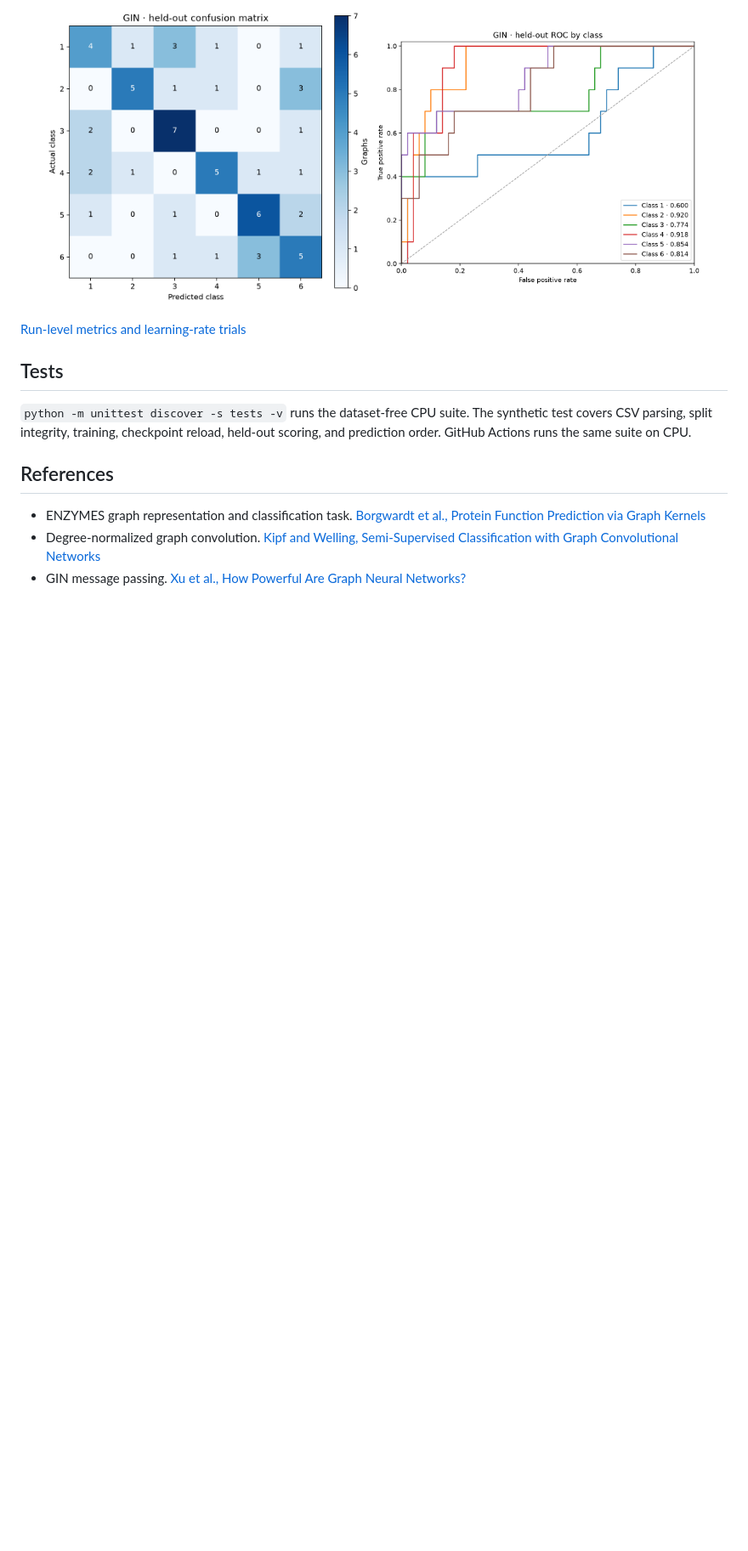
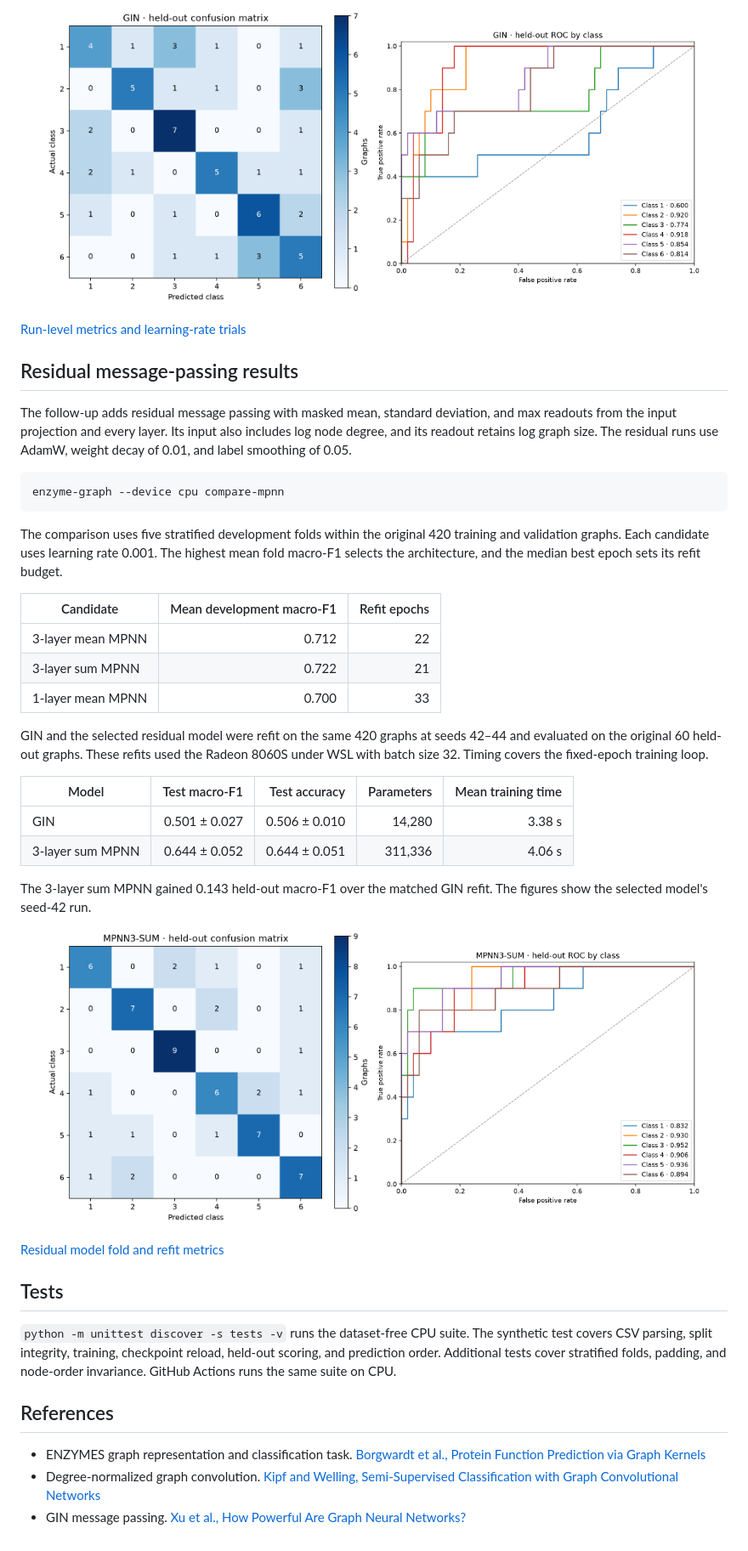
Before and after one commit to EnzoPicarel/enzyme-graph-classifier, a Markdown page: README.md, the part around one of its changes. Shown at 85% size. Drawn GitHub-style; pictures changed too: docs/results/mpnn-confusion.png (added), docs/results/mpnn-roc.png (added); blank space fills up the shorter version.

Commit message:
docs: report residual graph benchmark results

````diff
--- a/README.md
+++ b/README.md
@@ -82,9 +82,41 @@ The balanced training split ties the majority-class rule, which picks class 1. G
 
 [Run-level metrics and learning-rate trials](docs/results/benchmark.json)
 
+## Residual message-passing results
+
+The follow-up adds residual message passing with masked mean, standard deviation, and max readouts from the input projection and every layer. Its input also includes log node degree, and its readout retains log graph size. The residual runs use AdamW, weight decay of 0.01, and label smoothing of 0.05.
+
+```bash
+enzyme-graph --device cpu compare-mpnn
+```
+
+The comparison uses five stratified development folds within the original 420 training and validation graphs. Each candidate uses learning rate 0.001. The highest mean fold macro-F1 selects the architecture, and the median best epoch sets its refit budget.
+
+| Candidate | Mean development macro-F1 | Refit epochs |
+| --- | ---: | ---: |
+| 3-layer mean MPNN | 0.712 | 22 |
+| 3-layer sum MPNN | 0.722 | 21 |
+| 1-layer mean MPNN | 0.700 | 33 |
+
+GIN and the selected residual model were refit on the same 420 graphs at seeds 42–44 and evaluated on the original 60 held-out graphs. These refits used the Radeon 8060S under WSL with batch size 32. Timing covers the fixed-epoch training loop.
+
+| Model | Test macro-F1 | Test accuracy | Parameters | Mean training time |
+| --- | ---: | ---: | ---: | ---: |
+| GIN | 0.501 ± 0.027 | 0.506 ± 0.010 | 14,280 | 3.38 s |
+| 3-layer sum MPNN | 0.644 ± 0.052 | 0.644 ± 0.051 | 311,336 | 4.06 s |
+
+The 3-layer sum MPNN gained 0.143 held-out macro-F1 over the matched GIN refit. The figures show the selected model's seed-42 run.
+
+<p align="center">
+  <a href="docs/results/mpnn-confusion.png"><img src="docs/results/mpnn-confusion.png" width="46%" alt="Residual MPNN confusion matrix"></a>
+  <a href="docs/results/mpnn-roc.png"><img src="docs/results/mpnn-roc.png" width="46%" alt="Residual MPNN one-vs-rest ROC curves"></a>
+</p>
+
+[Residual model fold and refit metrics](docs/results/mpnn-comparison.json)
+
 ## Tests
 
-`python -m unittest discover -s tests -v` runs the dataset-free CPU suite. The synthetic test covers CSV parsing, split integrity, training, checkpoint reload, held-out scoring, and prediction order. GitHub Actions runs the same suite on CPU.
+`python -m unittest discover -s tests -v` runs the dataset-free CPU suite. The synthetic test covers CSV parsing, split integrity, training, checkpoint reload, held-out scoring, and prediction order. Additional tests cover stratified folds, padding, and node-order invariance. GitHub Actions runs the same suite on CPU.
 
 ## References
 
````
Also changed, not shown: other parts of README.md (+8 -8 lines), 1 other file.
